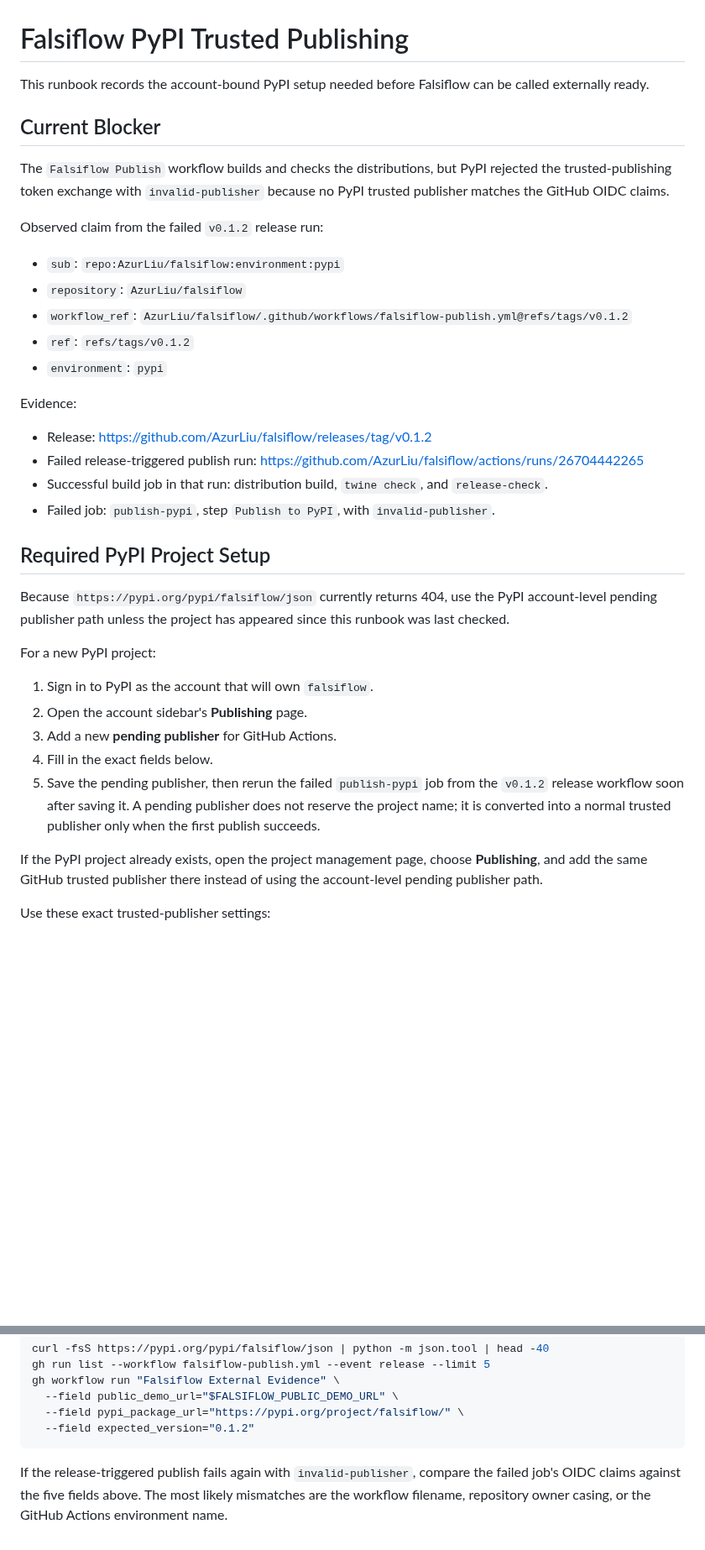
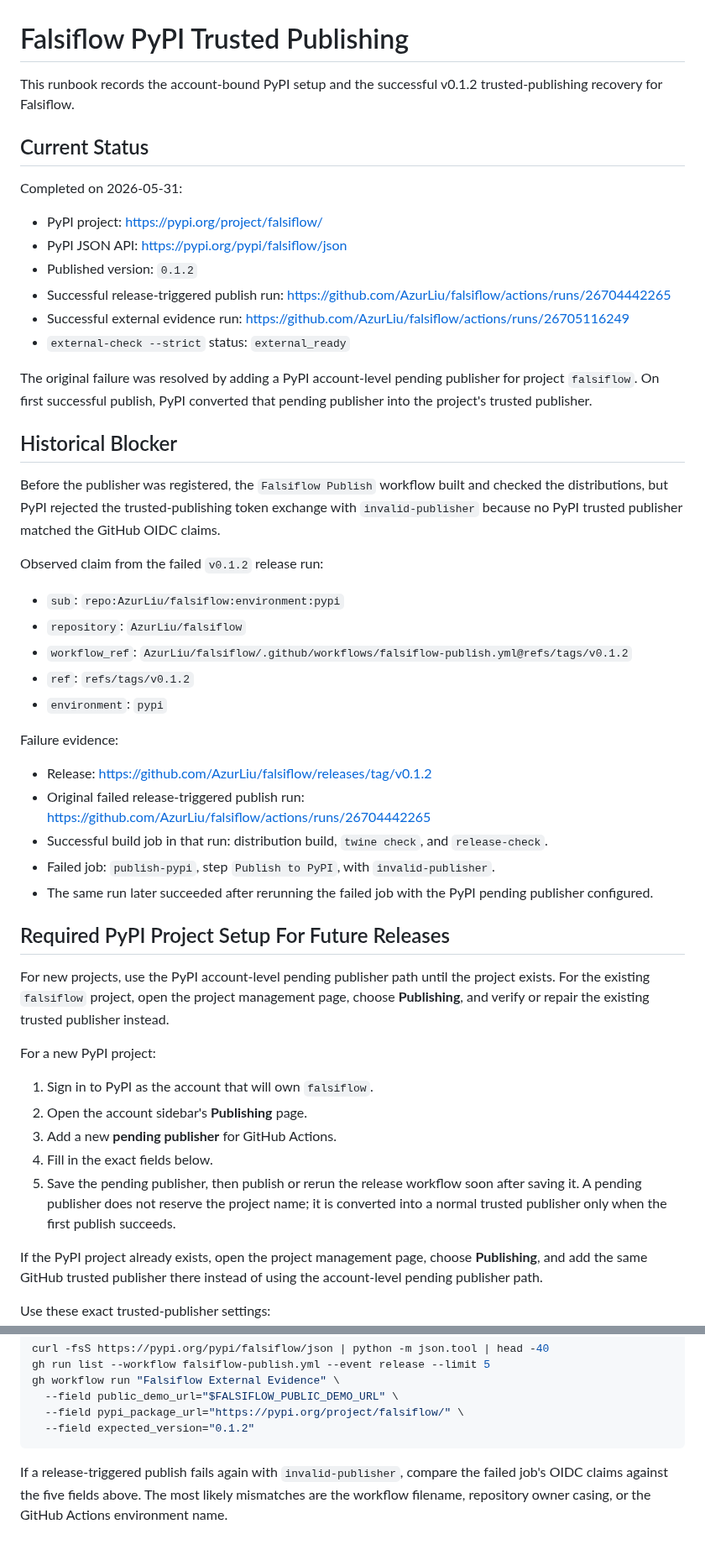
Before and after one commit to AzurLiu/falsiflow, a Markdown page: docs/falsiflow_pypi_trusted_publishing.md, 2 parts joined by grey strips. Shown at 84% size. Drawn GitHub-style; blank space fills up the shorter version.

Commit message:
Document PyPI release completion

````diff
--- a/docs/falsiflow_pypi_trusted_publishing.md
+++ b/docs/falsiflow_pypi_trusted_publishing.md
@@ -1,13 +1,31 @@
 # Falsiflow PyPI Trusted Publishing
 
-This runbook records the account-bound PyPI setup needed before Falsiflow can be
-called externally ready.
+This runbook records the account-bound PyPI setup and the successful v0.1.2
+trusted-publishing recovery for Falsiflow.
 
-## Current Blocker
+## Current Status
 
-The `Falsiflow Publish` workflow builds and checks the distributions, but PyPI
-rejected the trusted-publishing token exchange with `invalid-publisher` because
-no PyPI trusted publisher matches the GitHub OIDC claims.
+Completed on 2026-05-31:
+
+- PyPI project: <https://pypi.org/project/falsiflow/>
+- PyPI JSON API: <https://pypi.org/pypi/falsiflow/json>
+- Published version: `0.1.2`
+- Successful release-triggered publish run:
+  <https://github.com/AzurLiu/falsiflow/actions/runs/26704442265>
+- Successful external evidence run:
+  <https://github.com/AzurLiu/falsiflow/actions/runs/26705116249>
+- `external-check --strict` status: `external_ready`
+
+The original failure was resolved by adding a PyPI account-level pending
+publisher for project `falsiflow`. On first successful publish, PyPI converted
+that pending publisher into the project's trusted publisher.
+
+## Historical Blocker
+
+Before the publisher was registered, the `Falsiflow Publish` workflow built and
+checked the distributions, but PyPI rejected the trusted-publishing token
+exchange with `invalid-publisher` because no PyPI trusted publisher matched the
+GitHub OIDC claims.
 
 Observed claim from the failed `v0.1.2` release run:
 
@@ -17,21 +35,24 @@ Observed claim from the failed `v0.1.2` release run:
 - `ref`: `refs/tags/v0.1.2`
 - `environment`: `pypi`
 
-Evidence:
+Failure evidence:
 
 - Release: <https://github.com/AzurLiu/falsiflow/releases/tag/v0.1.2>
-- Failed release-triggered publish run:
+- Original failed release-triggered publish run:
   <https://github.com/AzurLiu/falsiflow/actions/runs/26704442265>
 - Successful build job in that run: distribution build, `twine check`, and
   `release-check`.
 - Failed job: `publish-pypi`, step `Publish to PyPI`, with
   `invalid-publisher`.
+- The same run later succeeded after rerunning the failed job with the PyPI
+  pending publisher configured.
 
-## Required PyPI Project Setup
+## Required PyPI Project Setup For Future Releases
 
-Because `https://pypi.org/pypi/falsiflow/json` currently returns 404, use the
-PyPI account-level pending publisher path unless the project has appeared since
-this runbook was last checked.
+For new projects, use the PyPI account-level pending publisher path until the
+project exists. For the existing `falsiflow` project, open the project
+management page, choose **Publishing**, and verify or repair the existing
+trusted publisher instead.
 
 For a new PyPI project:
 
@@ -39,10 +60,10 @@ For a new PyPI project:
 2. Open the account sidebar's **Publishing** page.
 3. Add a new **pending publisher** for GitHub Actions.
 4. Fill in the exact fields below.
-5. Save the pending publisher, then rerun the failed `publish-pypi` job from
-   the `v0.1.2` release workflow soon after saving it. A pending publisher does
-   not reserve the project name; it is converted into a normal trusted publisher
-   only when the first publish succeeds.
+5. Save the pending publisher, then publish or rerun the release workflow soon
+   after saving it. A pending publisher does not reserve the project name; it is
+   converted into a normal trusted publisher only when the first publish
+   succeeds.
 
 If the PyPI project already exists, open the project management page, choose
 **Publishing**, and add the same GitHub trusted publisher there instead of using
@@ -107,7 +128,7 @@ gh workflow run "Falsiflow External Evidence" \
   --field expected_version="0.1.2"
 ```
 
-If the release-triggered publish fails again with `invalid-publisher`, compare
-the failed job's OIDC claims against the five fields above. The most likely
+If a release-triggered publish fails again with `invalid-publisher`, compare the
+failed job's OIDC claims against the five fields above. The most likely
 mismatches are the workflow filename, repository owner casing, or the GitHub
 Actions environment name.
````
Also changed, not shown: other parts of docs/falsiflow_pypi_trusted_publishing.md (+5 -5 lines), README.md (+32 -15 lines), docs/falsiflow_1k_launch_plan.md (+5 -5 lines), docs/assets/falsiflow_public_demo_dashboard.png (added), docs/assets/falsiflow_public_demo_launchpad.png (added), docs/assets/falsiflow_public_demo_report.png (added), docs/assets/falsiflow_public_demo_workbench.png (added), 1 other file.
